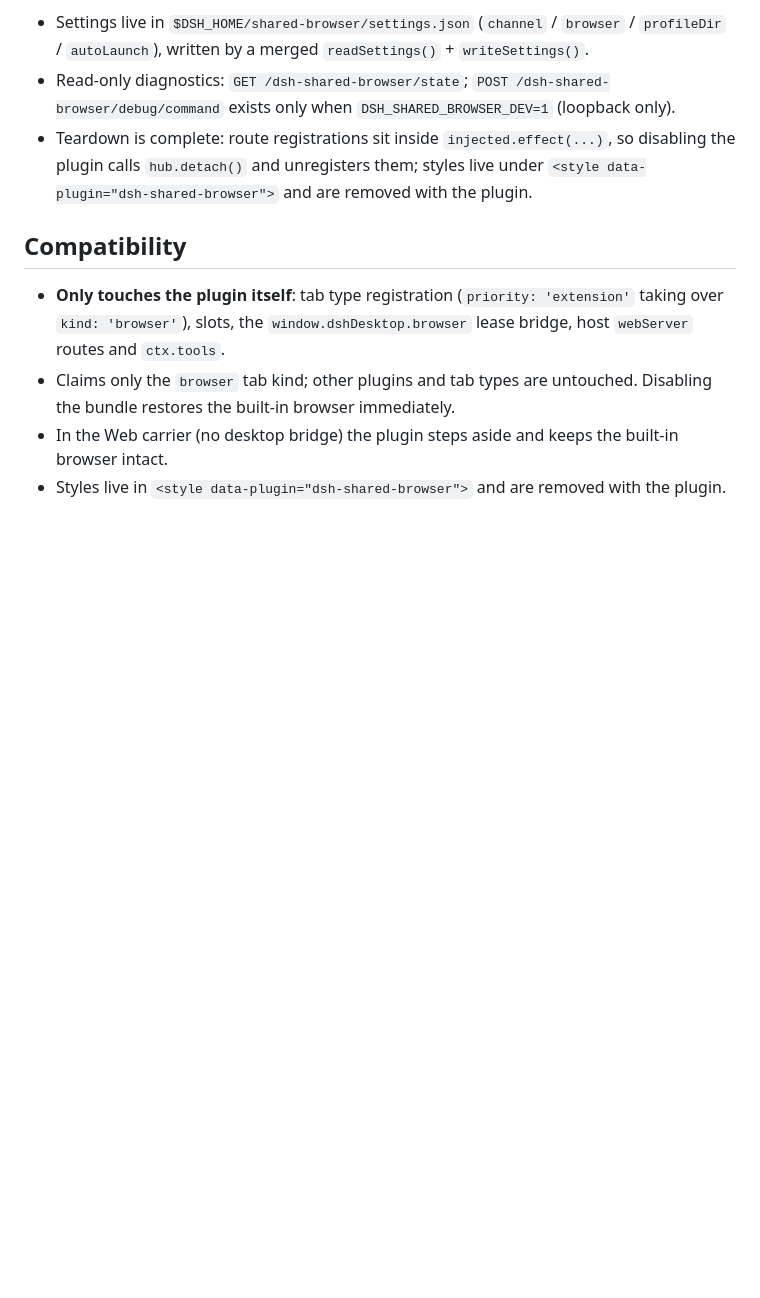
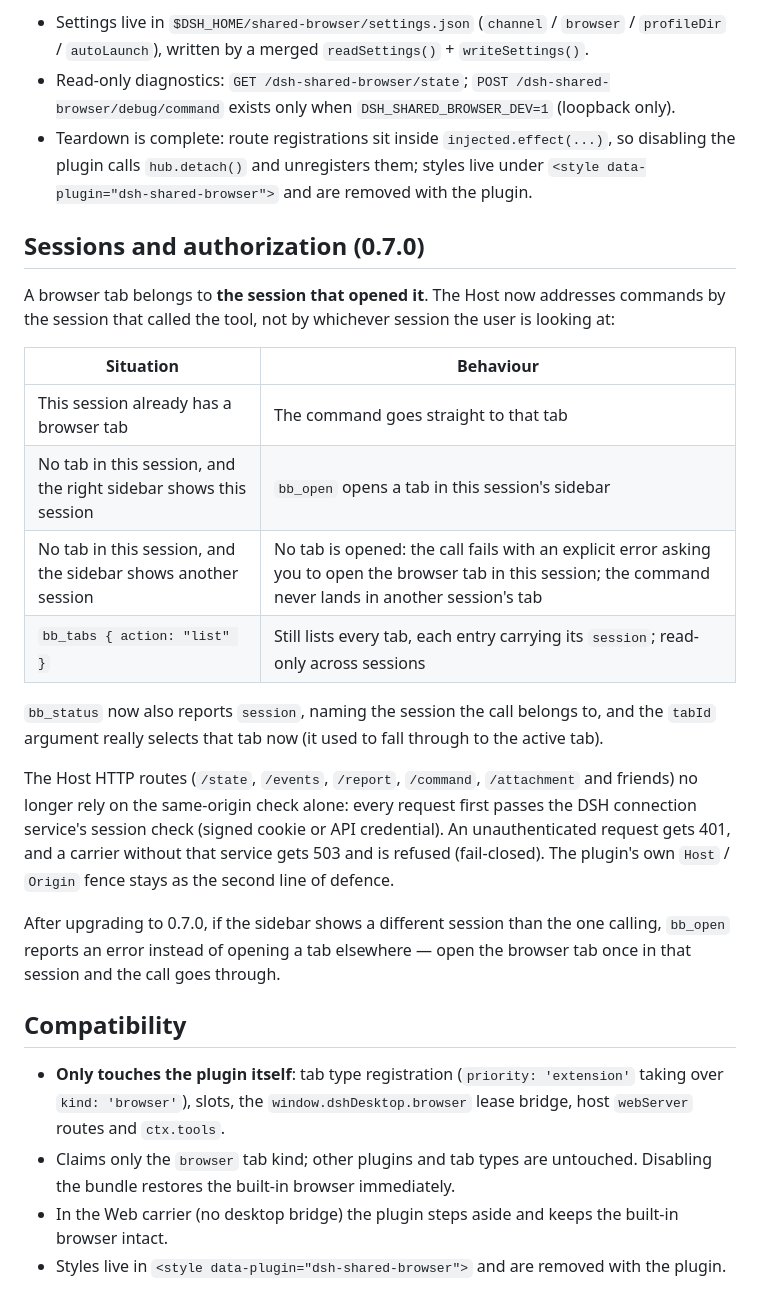
Before and after one commit to FeiGenb/dsh-shared-browser, a Markdown page: README_en.md, the part around one of its changes. Drawn GitHub-style; blank space fills up the shorter version.

```diff
--- a/README_en.md
+++ b/README_en.md
@@ -188,6 +194,29 @@ DevTools, `bb_open_devtools_native` explains the external CDP route.
   `hub.detach()` and unregisters them; styles live under `<style data-plugin="dsh-shared-browser">` and are
   removed with the plugin.
 
+## Sessions and authorization (0.7.0)
+
+A browser tab belongs to **the session that opened it**. The Host now addresses commands by the session that
+called the tool, not by whichever session the user is looking at:
+
+| Situation | Behaviour |
+| --- | --- |
+| This session already has a browser tab | The command goes straight to that tab |
+| No tab in this session, and the right sidebar shows this session | `bb_open` opens a tab in this session's sidebar |
+| No tab in this session, and the sidebar shows another session | No tab is opened: the call fails with an explicit error asking you to open the browser tab in this session; the command never lands in another session's tab |
+| `bb_tabs { action: "list" }` | Still lists every tab, each entry carrying its `session`; read-only across sessions |
+
+`bb_status` now also reports `session`, naming the session the call belongs to, and the `tabId` argument really
+selects that tab now (it used to fall through to the active tab).
+
+The Host HTTP routes (`/state`, `/events`, `/report`, `/command`, `/attachment` and friends) no longer rely on the
+same-origin check alone: every request first passes the DSH connection service's session check (signed cookie or API
+credential). An unauthenticated request gets 401, and a carrier without that service gets 503 and is refused
+(fail-closed). The plugin's own `Host` / `Origin` fence stays as the second line of defence.
+
+After upgrading to 0.7.0, if the sidebar shows a different session than the one calling, `bb_open` reports an error
+instead of opening a tab elsewhere — open the browser tab once in that session and the call goes through.
+
 ## Compatibility
 
 - **Only touches the plugin itself**: tab type registration (`priority: 'extension'` taking over `kind: 'browser'`),
```
Also changed, not shown: other parts of README_en.md (+6 -0 lines), CHANGELOG.md (added, +39 -0 lines), README.md (+27 -0 lines), assets/screenshot-main.png (added), assets/screenshot-menu.png (added), 4 other files.
